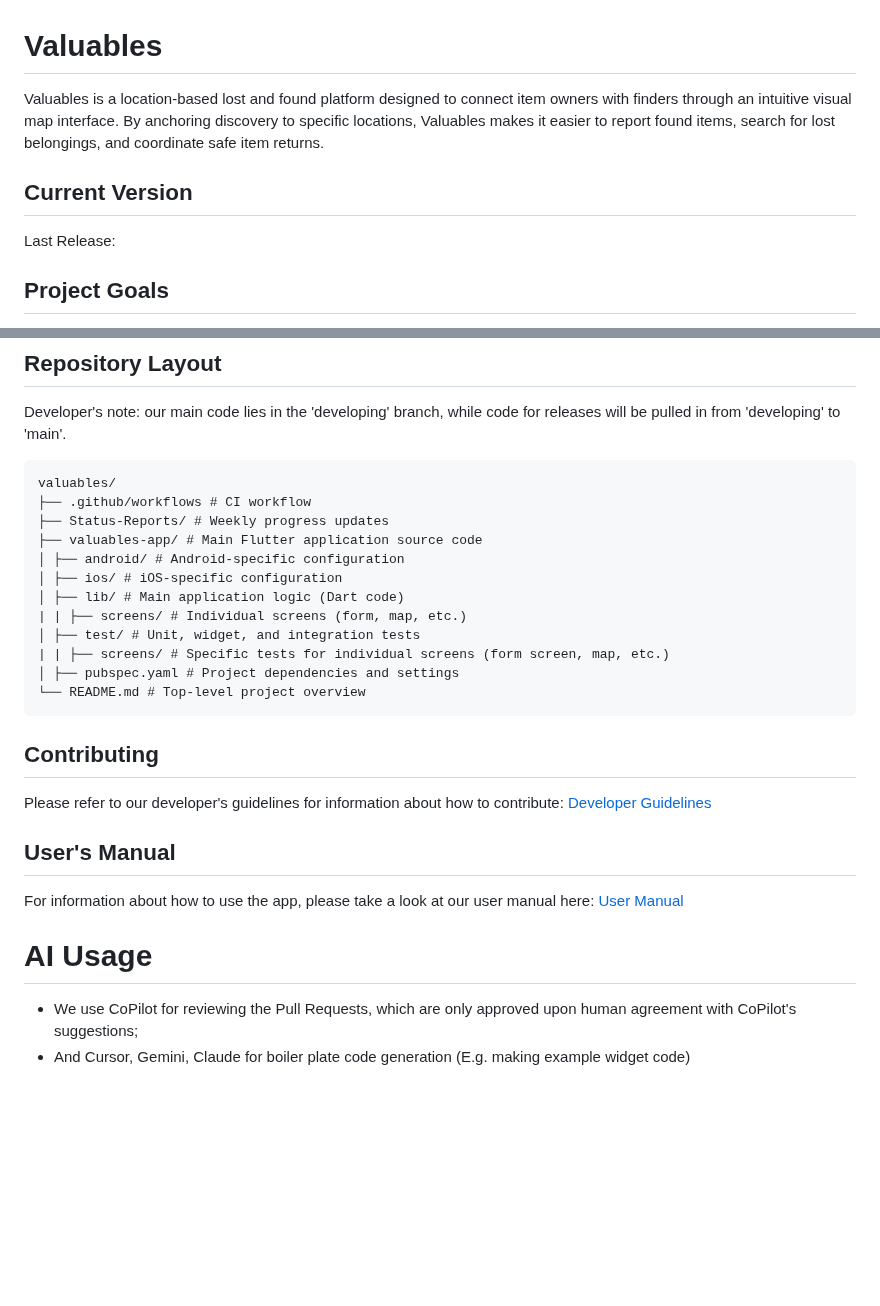
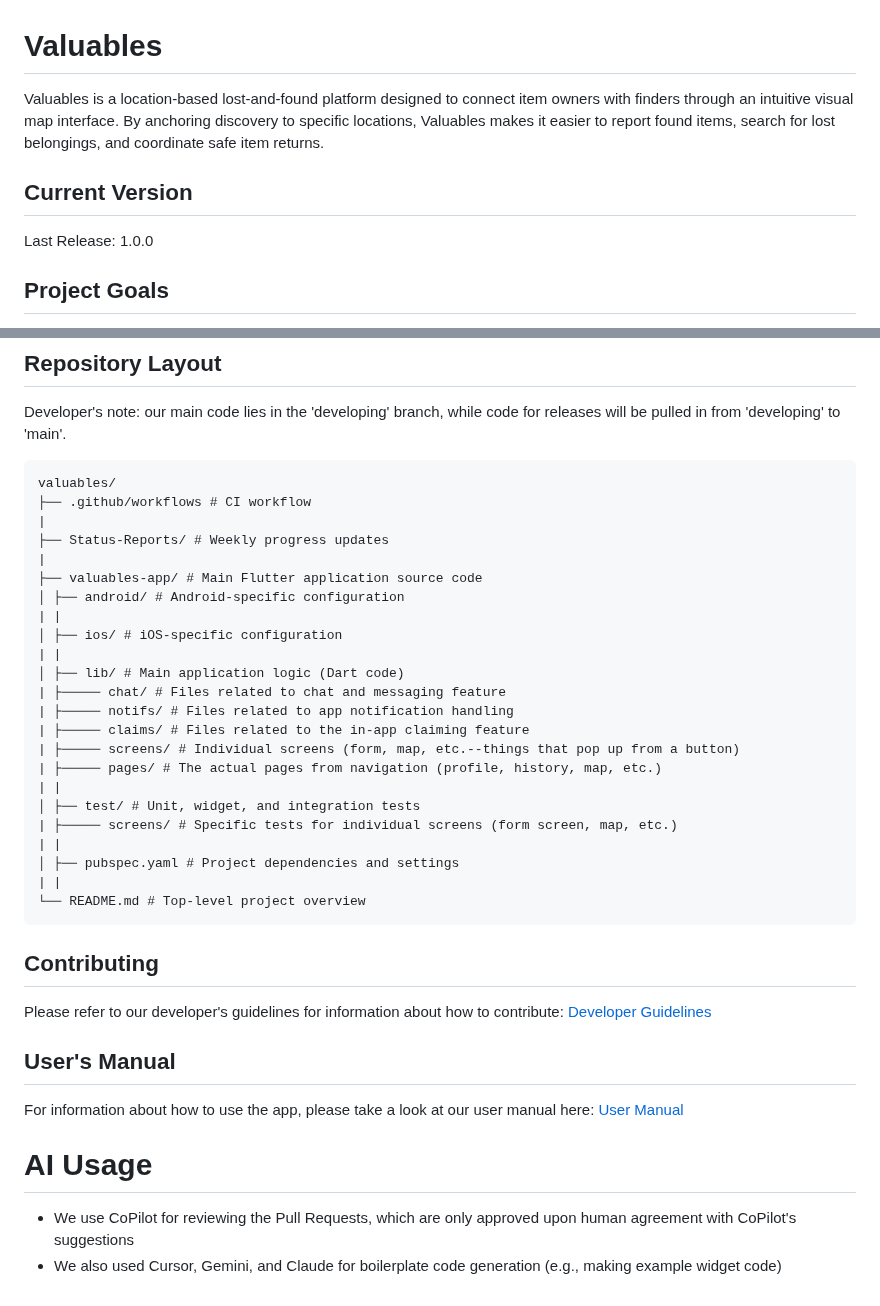
Before and after one commit to chan-anni/valuables, a Markdown page: README.md, 2 parts joined by grey strips. Rendered like a GitHub page; blank space fills up the shorter version.

Commit message:
Updating README formatting
Just cleaned up the repo tree and fixed a little grammar

````diff
--- a/README.md
+++ b/README.md
@@ -1,7 +1,7 @@
 # Valuables
-Valuables is a location-based lost and found platform designed to connect item owners with finders through an intuitive visual map interface. By anchoring discovery to specific locations, Valuables makes it easier to report found items, search for lost belongings, and coordinate safe item returns.
+Valuables is a location-based lost-and-found platform designed to connect item owners with finders through an intuitive visual map interface. By anchoring discovery to specific locations, Valuables makes it easier to report found items, search for lost belongings, and coordinate safe item returns.
 ## Current Version
-Last Release:
+Last Release: 1.0.0
 ## Project Goals
 - **Simplify the lost and found process:** Streamline the finding process by having everything in one place, ready to check in your hand.
 - **Visual Discovery:** Replace text and image-heavy lists with an easy-to-use map-based interface, allowing users to instantly see what has been found in their vicinity.
@@ -43,15 +44,26 @@ Developer's note: our main code lies in the 'developing' branch, while code for
 ```text
 valuables/
 ├── .github/workflows # CI workflow
+|
 ├── Status-Reports/ # Weekly progress updates
+|
 ├── valuables-app/ # Main Flutter application source code
 │ ├── android/ # Android-specific configuration
+| |
 │ ├── ios/ # iOS-specific configuration
+| |
 │ ├── lib/ # Main application logic (Dart code)
-| | ├── screens/ # Individual screens (form, map, etc.)
+| ├───── chat/ # Files related to chat and messaging feature
+| ├───── notifs/ # Files related to app notification handling
+| ├───── claims/ # Files related to the in-app claiming feature
+| ├───── screens/ # Individual screens (form, map, etc.--things that pop up from a button)
+| ├───── pages/ # The actual pages from navigation (profile, history, map, etc.)
+| |
 │ ├── test/ # Unit, widget, and integration tests
-| | ├── screens/ # Specific tests for individual screens (form screen, map, etc.)
+| ├───── screens/ # Specific tests for individual screens (form screen, map, etc.)
+| |
 │ ├── pubspec.yaml # Project dependencies and settings
+| |
 └── README.md # Top-level project overview
 ```
 ## Contributing
@@ -59,5 +71,5 @@ Please refer to our developer's guidelines for information about how to contribu
 ## User's Manual
 For information about how to use the app, please take a look at our user manual here: [User Manual](user_manual.md)
 # AI Usage
-- We use CoPilot for reviewing the Pull Requests, which are only approved upon human agreement with CoPilot's suggestions;
-- And Cursor, Gemini, Claude for boiler plate code generation (E.g. making example widget code)
+- We use CoPilot for reviewing the Pull Requests, which are only approved upon human agreement with CoPilot's suggestions
+- We also used Cursor, Gemini, and Claude for boilerplate code generation (e.g., making example widget code)
````
Also changed, not shown: other parts of README.md (+2 -1 lines).
